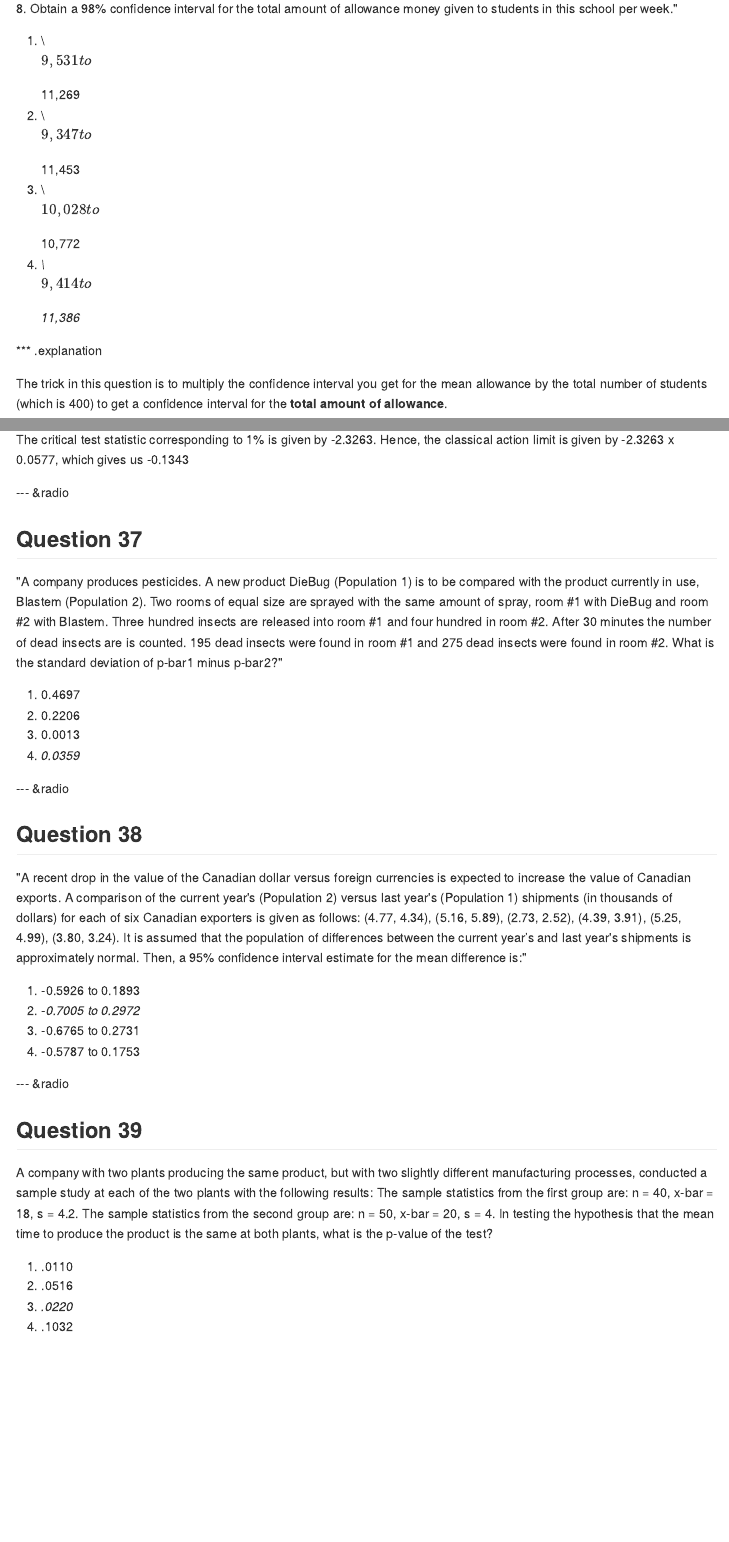
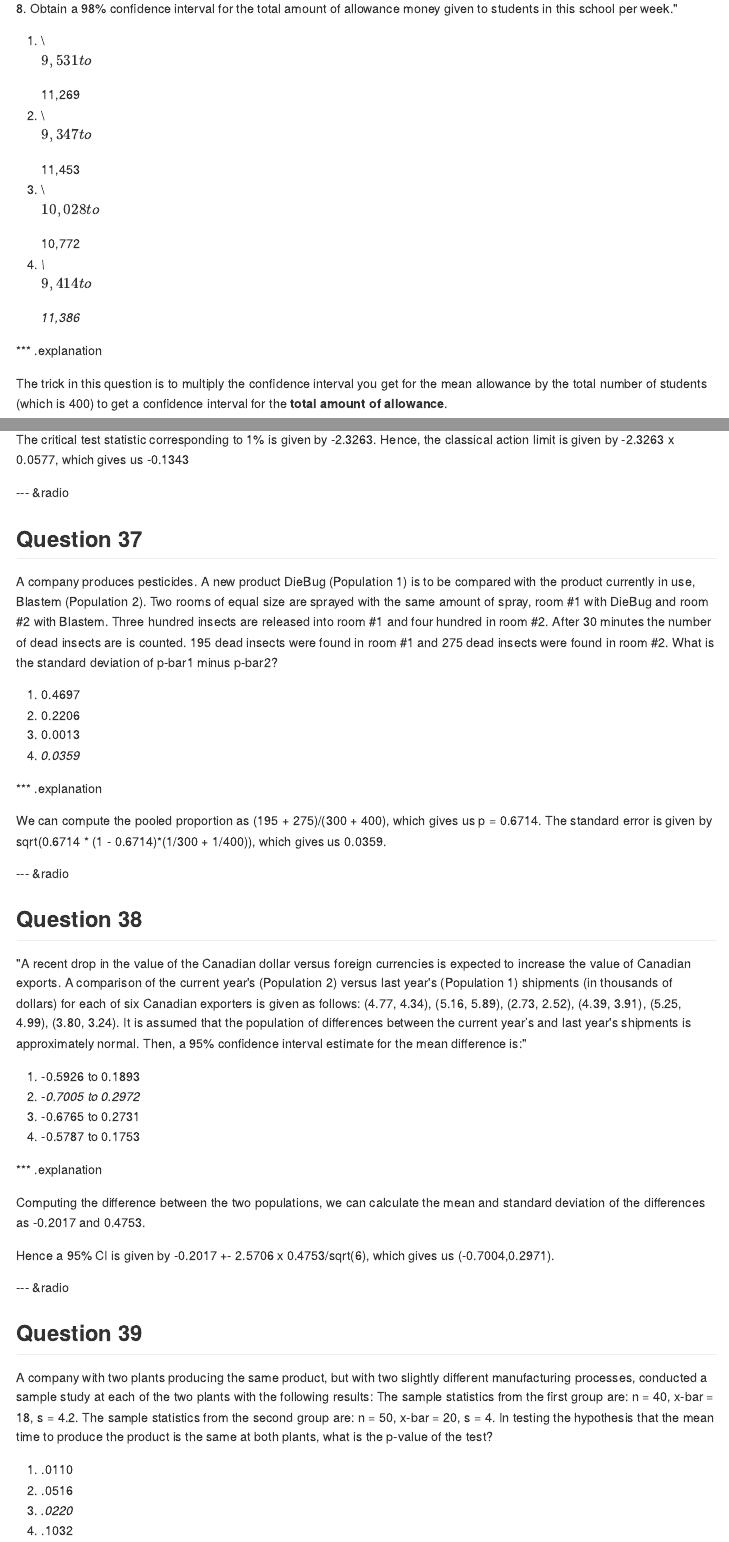
Before and after one commit to mgcr271/fall2013, an R Markdown document (quiz3/index.Rmd): the page in a window 1100 px wide, from 2210 px down, and a second part further down, joined at a grey line. The pictures show the output file quiz3/index.md that the author committed with the source, drawn offline in the style of GitHub.

Commit message:
update quiz3 solutions

````diff
--- a/quiz3/index.Rmd
+++ b/quiz3/index.Rmd
@@ -819,13 +819,25 @@ The critical test statistic corresponding to 1% is given by `r zstar`. Hence, th
 
 ## Question 37
 
-"A company produces pesticides.  A new product DieBug (Population 1) is to be compared with the product currently in use, Blastem (Population 2).  Two rooms of equal size are sprayed with the same amount of spray, room #1 with DieBug and room #2 with Blastem.  Three hundred insects are released into room #1 and four hundred in room #2.  After 30 minutes the number of dead insects are is counted.  195 dead insects were found in room #1 and 275 dead insects were found in room #2.  What is the standard deviation of p-bar1 minus p-bar2?"
+A company produces pesticides.  A new product DieBug (Population 1) is to be compared with the product currently in use, Blastem (Population 2).  Two rooms of equal size are sprayed with the same amount of spray, room #1 with DieBug and room #2 with Blastem.  Three hundred insects are released into room #1 and four hundred in room #2.  After 30 minutes the number of dead insects are is counted.  195 dead insects were found in room #1 and 275 dead insects were found in room #2.  What is the standard deviation of p-bar1 minus p-bar2?
 
 
 1. 0.4697
 2. 0.2206
 3. 0.0013
 4. _0.0359_
+
+*** .explanation
+
+```{r}
+n1 = 300; n2 = 400
+x1 = 195; x2 = 275
+ph = (x1 + x2)/(n1 + n2)
+se = sqrt(ph*(1-ph)*(1/n1 + 1/n2))
+```
+
+We can compute the pooled proportion as (195 + 275)/(300 + 400), which gives us p = `r ph`. The standard error is given by sqrt(`r ph` * (1 - `r ph`)*(1/`r n1` + 1/`r n2`)), which gives us `r se`.
+
 
 --- &radio
 
@@ -839,6 +851,27 @@ The critical test statistic corresponding to 1% is given by `r zstar`. Hence, th
 3. -0.6765 to 0.2731
 4. -0.5787 to 0.1753
 
+*** .explanation
+
+```{r}
+x1 = 4.77 - 4.34
+x2 = 5.16 - 5.89
+x3 = 2.73 - 2.52
+x4 = 4.39 - 3.91
+x5 = 5.25 - 4.99
+x6 = 3.80 - 3.24
+xbar = -mean(c(x1, x2, x3, x4, x5, x6))
+s =  sd(c(x1, x2, x3, x4, x5, x6))
+tstar = qt(0.025, 5, lower.tail = F)
+CI = round(xbar + c(-1, 1)*tstar*s/sqrt(6), 4)
+CI_ans = paste0('(', CI[1], ',', CI[2], ')')
+```
+
+Computing the difference between the two populations, we can calculate the mean and standard deviation of the differences as `r xbar` and `r s`.
+
+Hence a 95% CI is given by `r xbar` +- `r tstar` x `r s`/sqrt(6), which gives us `r CI_ans`.
+
+
 --- &radio
 
 ## Question 39
````
Also changed, not shown: quiz3/index.html, quiz3/index.md.
